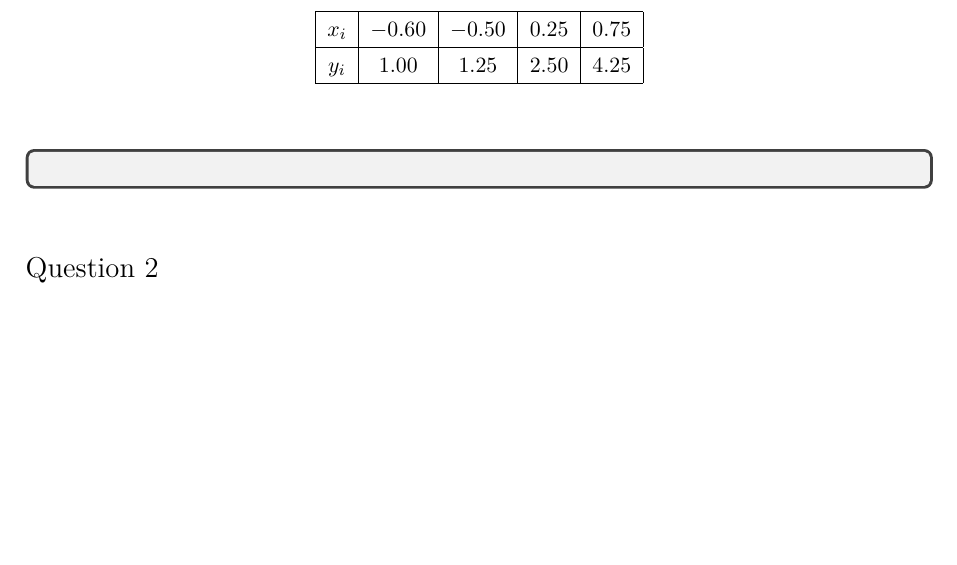
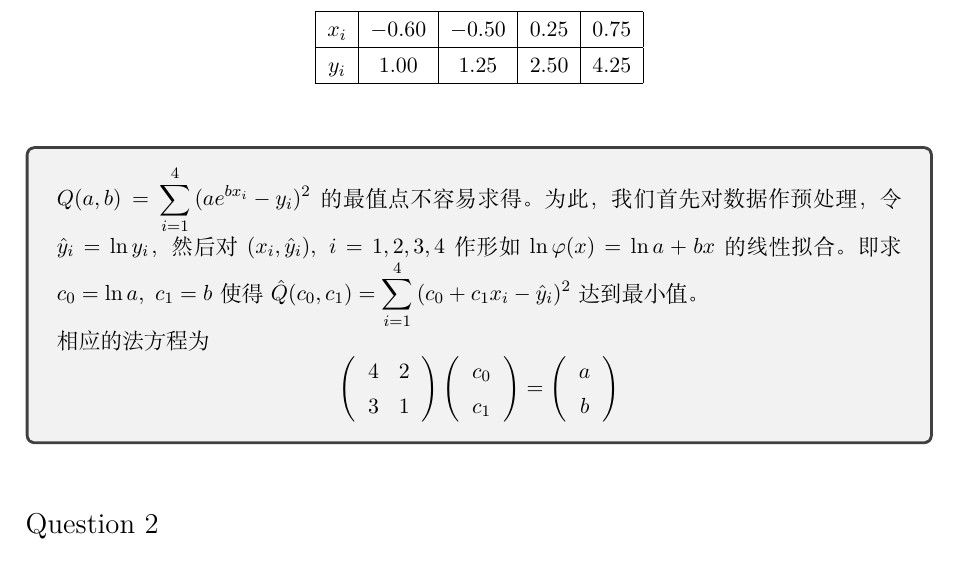
Before and after one commit to lyc0930/Numerical-Computation-Assignment, a LaTeX problem sheet (Homework/Homework4/PB17000297_罗晏宸.tex, which reads Homework/structure.tex): part of page 2 of 2, cut so that both start at the same text, the shorter picture padded with empty space. Compiled offline with XeLaTeX.

Commit message:
renew了pmatrix

```diff
--- a/Homework/Homework4/PB17000297_罗晏宸.tex
+++ b/Homework/Homework4/PB17000297_罗晏宸.tex
@@ -34,7 +34,24 @@
 	}
 
 	\answer{
+	$\displaystyle Q(a,b) = \sum_{i = 1}^4{(ae^{bx_i} - y_i)^2}$的最值点不容易求得。为此，我们首先对数据作预处理，令$\hat{y}_i = \ln{y_i}$，然后对$(x_i, \hat{y}_i),\ i = 1, 2, 3, 4$作形如$\ln{\varphi(x)} = \ln{a} + bx$的线性拟合。即求$c_0 = \ln{a},\ c_1 = b$使得$\displaystyle \hat{Q}(c_0, c_1) = \sum_{i = 1}^4{(c_0 + c_1x_i - \hat{y}_i)^2}$达到最小值。
 
+	相应的法方程为
+	\begin{equation*}
+		\begin{pmatrix}
+			4 & 2 \\
+			3 & 1
+		\end{pmatrix}
+		\begin{pmatrix}
+			c_0 \\
+			c_1
+		\end{pmatrix}
+		=
+		\begin{pmatrix}
+			a \\
+			b
+		\end{pmatrix}
+	\end{equation*}
 	}
 \end{question}
 
--- a/Homework/structure.tex
+++ b/Homework/structure.tex
@@ -33,6 +33,14 @@
 \usepackage{etoolbox} % Required for if statements
 
 \usepackage{amsmath}
+
+% ???????????
+\makeatletter
+\renewenvironment{pmatrix}
+{\left(\mkern10.0mu\env@matrix}
+{\endmatrix\mkern10.0mu\right)}
+\makeatother
+
 \usepackage{amsthm}
 \usepackage{amssymb}
 %----------------------------------------------------------------------------------------
```
Also changed, not shown: Homework/Homework4/PB17000297_罗晏宸.pdf.
